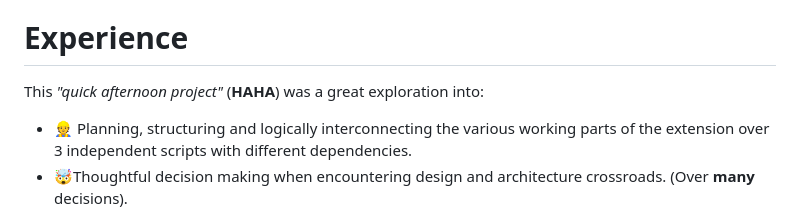
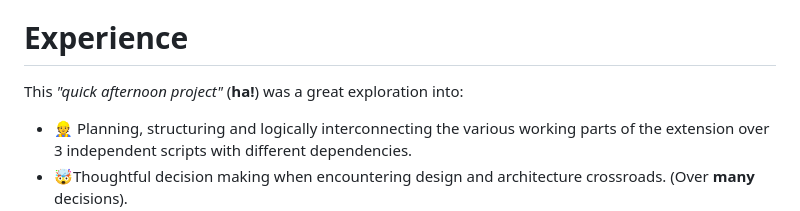
Before and after one commit to KhaledElmorsy/highlight-convert, a Markdown page: README.md, the part around the change. Rendered like a GitHub page.

Commit message:
doc(Readme): Calm the readme down a bit

```diff
--- a/README.md
+++ b/README.md
@@ -15,7 +15,7 @@ Believe it or not, this was inspired by a tweet. Someone tweeted a picture of Op
 I thought it was a great feature, especially since I enjoy doom-converting to my local sinking currency, and don't enjoy typing out values or searching them in new tabs to convert them, ***so here we are.***
 
 # Experience
-This *"quick afternoon project"* (**HAHA**) was a great exploration into:
+This *"quick afternoon project"* (**ha!**) was a great exploration into:
 - 👷 Planning, structuring and logically interconnecting the various working parts of the extension over 3 independent scripts with different dependencies.
 - 🤯Thoughtful decision making when encountering design and architecture crossroads. (Over **many** decisions).
 - 💡 Heeding **The Call™** (AKA inspiration for new features and improving existing implementions).
```
